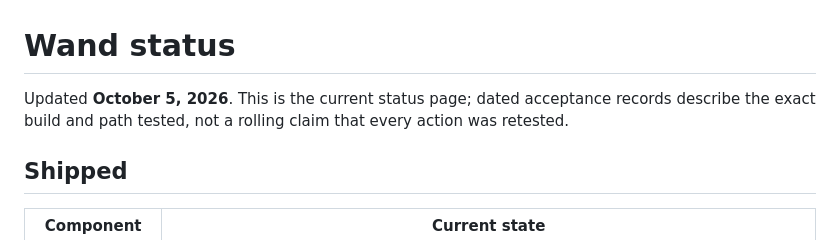
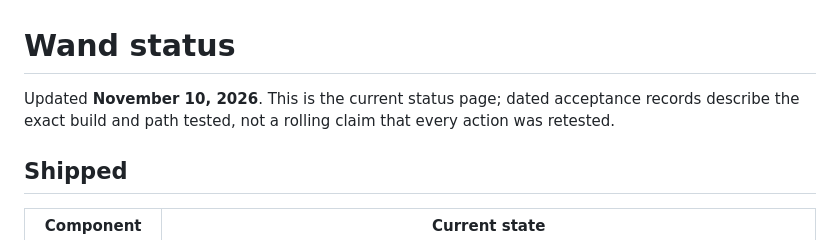
Before and after one commit to Thabhelo/wand, a Markdown page: docs/BUILD_STATUS.md, the part around one of its changes. Drawn GitHub-style.

```diff
--- a/docs/BUILD_STATUS.md
+++ b/docs/BUILD_STATUS.md
@@ -1,6 +1,6 @@
 # Wand status
 
-Updated **October 5, 2026**. This is the current status page; dated acceptance records describe the exact build and path tested, not a rolling claim that every action was retested.
+Updated **November 10, 2026**. This is the current status page; dated acceptance records describe the exact build and path tested, not a rolling claim that every action was retested.
 
 ## Shipped
 
```
Also changed, not shown: other parts of docs/BUILD_STATUS.md (+3 -1 lines).
